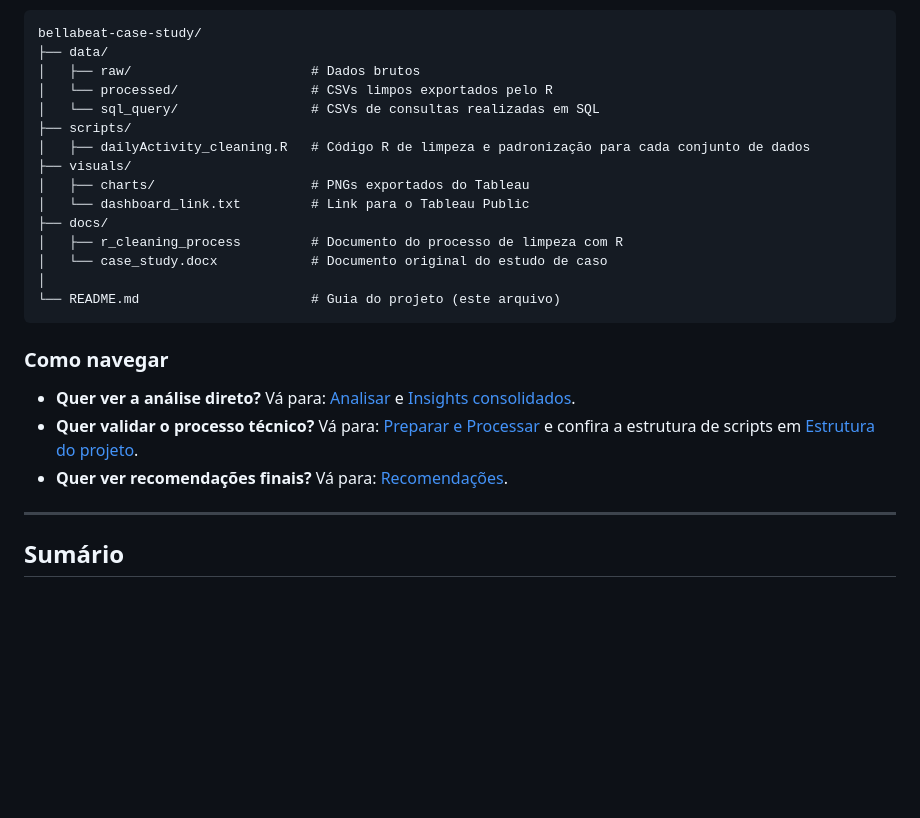
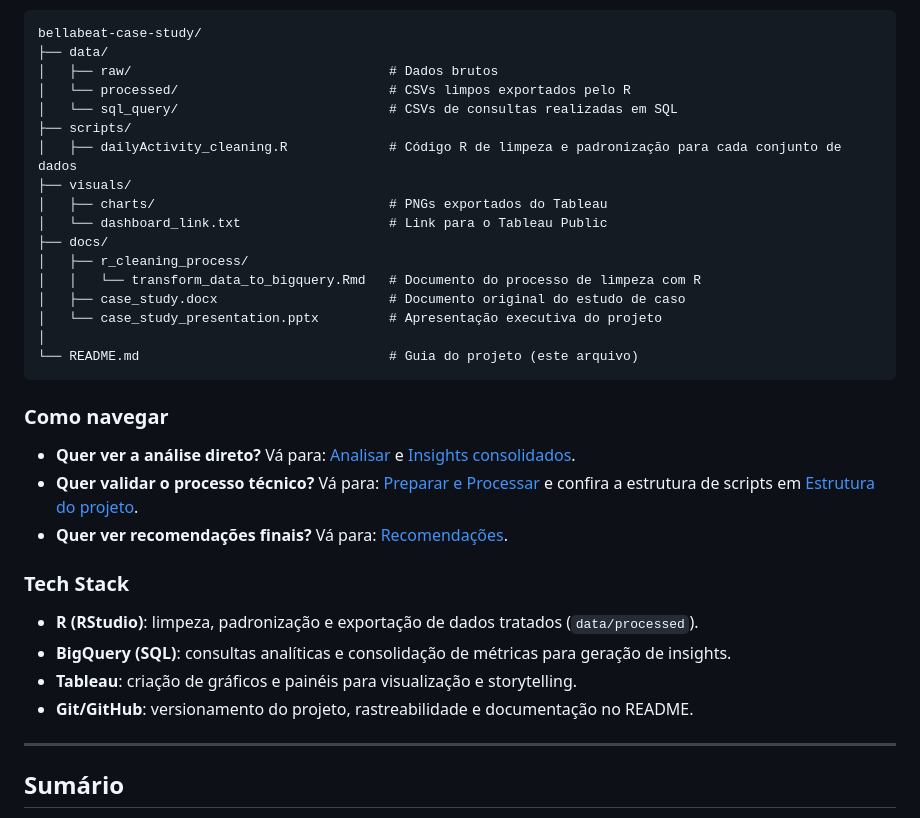
Before and after one commit to LucasIda/Estudo_de_Caso_Bellabeat, a Markdown page: README.md, the part around one of its changes. Rendered like a GitHub page; blank space fills up the shorter version.

```diff
--- a/README.md
+++ b/README.md
@@ -15,19 +15,21 @@
 
   <pre><code>bellabeat-case-study/
 ├── data/
-│   ├── raw/                       # Dados brutos
-│   └── processed/                 # CSVs limpos exportados pelo R
-│   └── sql_query/                 # CSVs de consultas realizadas em SQL
+│   ├── raw/                                 # Dados brutos
+│   └── processed/                           # CSVs limpos exportados pelo R
+│   └── sql_query/                           # CSVs de consultas realizadas em SQL
 ├── scripts/
-│   ├── dailyActivity_cleaning.R   # Código R de limpeza e padronização para cada conjunto de dados
+│   ├── dailyActivity_cleaning.R             # Código R de limpeza e padronização para cada conjunto de dados
 ├── visuals/
-│   ├── charts/                    # PNGs exportados do Tableau
-│   └── dashboard_link.txt         # Link para o Tableau Public
+│   ├── charts/                              # PNGs exportados do Tableau
+│   └── dashboard_link.txt                   # Link para o Tableau Public
 ├── docs/
-│   ├── r_cleaning_process         # Documento do processo de limpeza com R
-│   └── case_study.docx            # Documento original do estudo de caso
+│   ├── r_cleaning_process/
+│   │   └── transform_data_to_bigquery.Rmd   # Documento do processo de limpeza com R
+│   ├── case_study.docx                      # Documento original do estudo de caso
+│   └── case_study_presentation.pptx         # Apresentação executiva do projeto
 │
-└── README.md                      # Guia do projeto (este arquivo)
+└── README.md                                # Guia do projeto (este arquivo)
 </code></pre>
 
   <h3 id="como-navegar">Como navegar</h3>
@@ -35,6 +37,14 @@
     <li><strong>Quer ver a análise direto?</strong> Vá para: <a href="#analisar">Analisar</a> e <a href="#insights-consolidados">Insights consolidados</a>.</li>
     <li><strong>Quer validar o processo técnico?</strong> Vá para: <a href="#preparar-e-processar">Preparar e Processar</a> e confira a estrutura de scripts em <a href="#estrutura-do-projeto">Estrutura do projeto</a>.</li>
     <li><strong>Quer ver recomendações finais?</strong> Vá para: <a href="#recomendacoes-de-marketing-para-a-bellabeat">Recomendações</a>.</li>
+  </ul>
+
+  <h3 id="tech-stack">Tech Stack</h3>
+  <ul>
+    <li><strong>R (RStudio)</strong>: limpeza, padronização e exportação de dados tratados (<code>data/processed</code>).</li>
+    <li><strong>BigQuery (SQL)</strong>: consultas analíticas e consolidação de métricas para geração de insights.</li>
+    <li><strong>Tableau</strong>: criação de gráficos e painéis para visualização e storytelling.</li>
+    <li><strong>Git/GitHub</strong>: versionamento do projeto, rastreabilidade e documentação no README.</li>
   </ul>
 
   <hr />
```
Also changed, not shown: other parts of README.md (+54 -4 lines).
